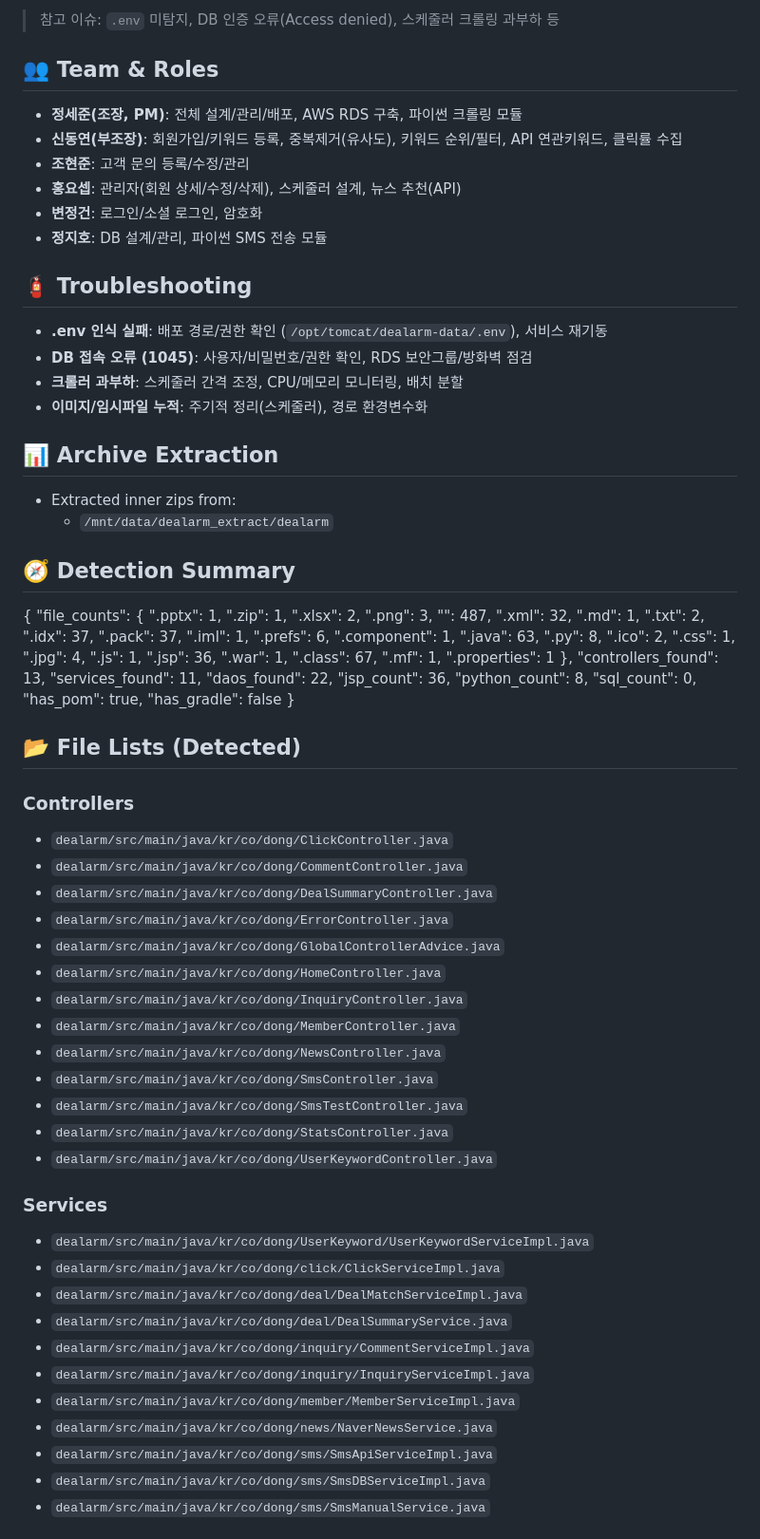
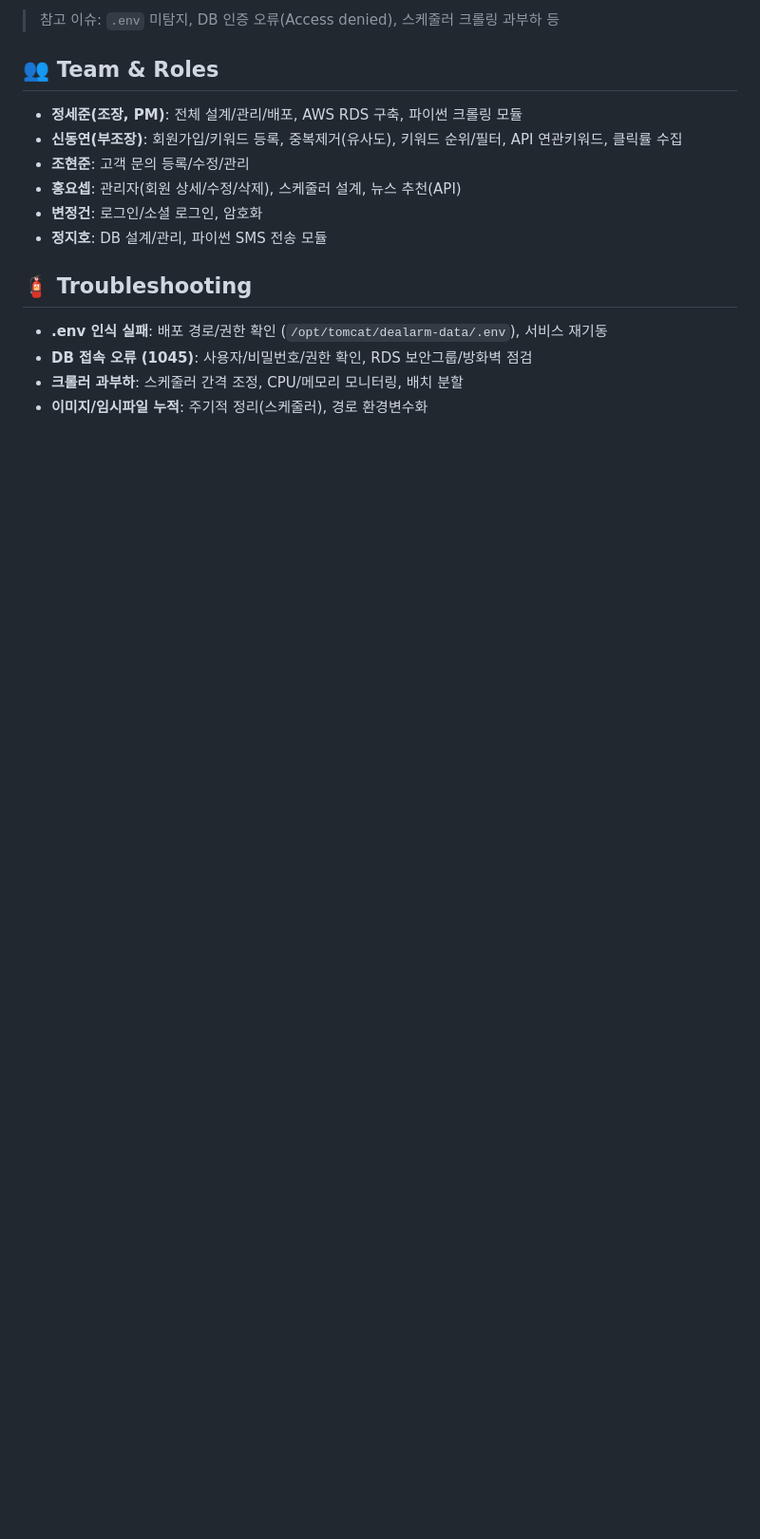
Before and after one commit to team-javazo/dealarm, a Markdown page: README.md, the part around the change printed below. Shown: that part at 95% size. Rendered like a GitHub page; blank space fills up the shorter version.

Commit message:
readme 수정1

```diff
--- a/README.md
+++ b/README.md
@@ -102,80 +65,3 @@ dealarm_extract/
 - **크롤러 과부하**: 스케줄러 간격 조정, CPU/메모리 모니터링, 배치 분할
 - **이미지/임시파일 누적**: 주기적 정리(스케줄러), 경로 환경변수화
 
-## 📊 Archive Extraction
-
-- Extracted inner zips from:
-  - `/mnt/data/dealarm_extract/dealarm`
-
-
-## 🧭 Detection Summary
-
-{
-  "file_counts": {
-    ".pptx": 1,
-    ".zip": 1,
-    ".xlsx": 2,
-    ".png": 3,
-    "": 487,
-    ".xml": 32,
-    ".md": 1,
-    ".txt": 2,
-    ".idx": 37,
-    ".pack": 37,
-    ".iml": 1,
-    ".prefs": 6,
-    ".component": 1,
-    ".java": 63,
-    ".py": 8,
-    ".ico": 2,
-    ".css": 1,
-    ".jpg": 4,
-    ".js": 1,
-    ".jsp": 36,
-    ".war": 1,
-    ".class": 67,
-    ".mf": 1,
-    ".properties": 1
-  },
-  "controllers_found": 13,
-  "services_found": 11,
-  "daos_found": 22,
-  "jsp_count": 36,
-  "python_count": 8,
-  "sql_count": 0,
-  "has_pom": true,
-  "has_gradle": false
-}
-
-## 📂 File Lists (Detected)
-
-### Controllers
-- `dealarm/src/main/java/kr/co/dong/ClickController.java`
-- `dealarm/src/main/java/kr/co/dong/CommentController.java`
-- `dealarm/src/main/java/kr/co/dong/DealSummaryController.java`
-- `dealarm/src/main/java/kr/co/dong/ErrorController.java`
-- `dealarm/src/main/java/kr/co/dong/GlobalControllerAdvice.java`
-- `dealarm/src/main/java/kr/co/dong/HomeController.java`
-- `dealarm/src/main/java/kr/co/dong/InquiryController.java`
-- `dealarm/src/main/java/kr/co/dong/MemberController.java`
-- `dealarm/src/main/java/kr/co/dong/NewsController.java`
-- `dealarm/src/main/java/kr/co/dong/SmsController.java`
-- `dealarm/src/main/java/kr/co/dong/SmsTestController.java`
-- `dealarm/src/main/java/kr/co/dong/StatsController.java`
-- `dealarm/src/main/java/kr/co/dong/UserKeywordController.java`
-
-
-### Services
-- `dealarm/src/main/java/kr/co/dong/UserKeyword/UserKeywordServiceImpl.java`
-- `dealarm/src/main/java/kr/co/dong/click/ClickServiceImpl.java`
-- `dealarm/src/main/java/kr/co/dong/deal/DealMatchServiceImpl.java`
-- `dealarm/src/main/java/kr/co/dong/deal/DealSummaryService.java`
-- `dealarm/src/main/java/kr/co/dong/inquiry/CommentServiceImpl.java`
-- `dealarm/src/main/java/kr/co/dong/inquiry/InquiryServiceImpl.java`
-- `dealarm/src/main/java/kr/co/dong/member/MemberServiceImpl.java`
-- `dealarm/src/main/java/kr/co/dong/news/NaverNewsService.java`
-- `dealarm/src/main/java/kr/co/dong/sms/SmsApiServiceImpl.java`
-- `dealarm/src/main/java/kr/co/dong/sms/SmsDBServiceImpl.java`
-- `dealarm/src/main/java/kr/co/dong/sms/SmsManualService.java`
-
-
```
Also changed, not shown: other parts of README.md (+67 -120 lines).
